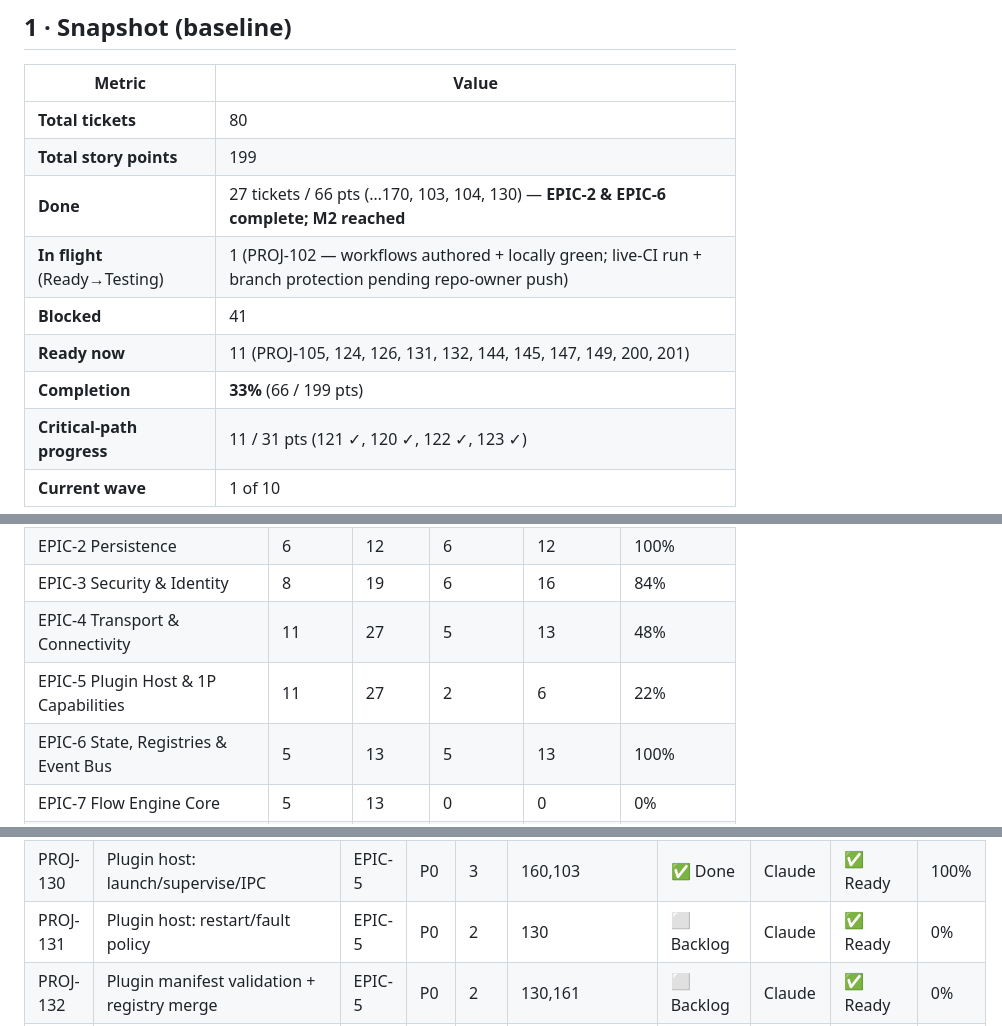
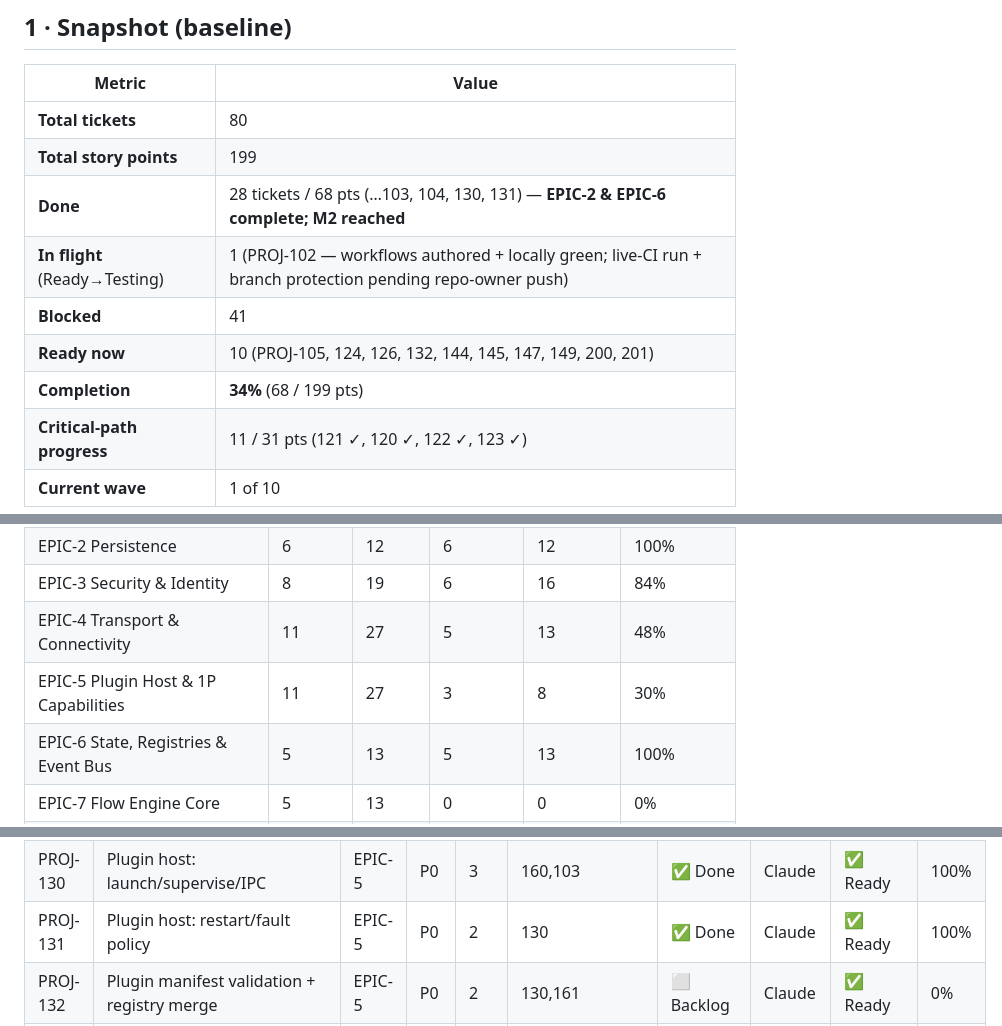
Before and after one commit to LMC4910/CyberDeck, a Markdown page: Documentation/CyberDeck_Phase1_Progress_Dashboard.md, 3 parts joined by grey strips. Drawn GitHub-style.

Commit message:
docs: progress dashboard — PROJ-131 done (34%, crash isolation complete)

```diff
--- a/Documentation/CyberDeck_Phase1_Progress_Dashboard.md
+++ b/Documentation/CyberDeck_Phase1_Progress_Dashboard.md
@@ -28,11 +28,11 @@
 |--------|-------|
 | **Total tickets** | 80 |
 | **Total story points** | 199 |
-| **Done** | 27 tickets / 66 pts (…170, 103, 104, 130) — **EPIC-2 & EPIC-6 complete; M2 reached** |
+| **Done** | 28 tickets / 68 pts (…103, 104, 130, 131) — **EPIC-2 & EPIC-6 complete; M2 reached** |
 | **In flight** (Ready→Testing) | 1 (PROJ-102 — workflows authored + locally green; live-CI run + branch protection pending repo-owner push) |
 | **Blocked** | 41 |
-| **Ready now** | 11 (PROJ-105, 124, 126, 131, 132, 144, 145, 147, 149, 200, 201) |
-| **Completion** | **33%** (66 / 199 pts) |
+| **Ready now** | 10 (PROJ-105, 124, 126, 132, 144, 145, 147, 149, 200, 201) |
+| **Completion** | **34%** (68 / 199 pts) |
 | **Critical-path progress** | 11 / 31 pts (121 ✓, 120 ✓, 122 ✓, 123 ✓) |
 | **Current wave** | 1 of 10 |
 
@@ -52,7 +52,7 @@
 | EPIC-2 Persistence | 6 | 12 | 6 | 12 | 100% |
 | EPIC-3 Security & Identity | 8 | 19 | 6 | 16 | 84% |
 | EPIC-4 Transport & Connectivity | 11 | 27 | 5 | 13 | 48% |
-| EPIC-5 Plugin Host & 1P Capabilities | 11 | 27 | 2 | 6 | 22% |
+| EPIC-5 Plugin Host & 1P Capabilities | 11 | 27 | 3 | 8 | 30% |
 | EPIC-6 State, Registries & Event Bus | 5 | 13 | 5 | 13 | 100% |
 | EPIC-7 Flow Engine Core | 5 | 13 | 0 | 0 | 0% |
 | EPIC-8 Client Runtime & Widgets | 10 | 24 | 0 | 0 | 0% |
@@ -118,7 +118,7 @@ The next tickets to unlock once the Ready set clears:
 | PROJ-126 | Trust revocation + session teardown | EPIC-3 | P1 | 1 | 123,125 | ⬜ Backlog | Claude | ✅ Ready | 0% |
 | PROJ-127 | Audit log writer + redaction | EPIC-3 | P1 | 2 | 114,125 | ✅ Done | Claude | ✅ Ready | 100% |
 | PROJ-130 | Plugin host: launch/supervise/IPC | EPIC-5 | P0 | 3 | 160,103 | ✅ Done | Claude | ✅ Ready | 100% |
-| PROJ-131 | Plugin host: restart/fault policy | EPIC-5 | P0 | 2 | 130 | ⬜ Backlog | Claude | ✅ Ready | 0% |
+| PROJ-131 | Plugin host: restart/fault policy | EPIC-5 | P0 | 2 | 130 | ✅ Done | Claude | ✅ Ready | 100% |
 | PROJ-132 | Plugin manifest validation + registry merge | EPIC-5 | P0 | 2 | 130,161 | ⬜ Backlog | Claude | ✅ Ready | 0% |
 | PROJ-133 | Permission enforcement at IPC boundary | EPIC-5 | P0 | 2 | 132,125 | ⬜ Backlog | Claude | ⛔ Blocked | 0% |
 | PROJ-140 | Endpoint abstraction + ConnectionManager | EPIC-4 | P0 | 2 | — | ✅ Done | Claude | ✅ Ready | 100% |
```
Also changed, not shown: other parts of Documentation/CyberDeck_Phase1_Progress_Dashboard.md (+1 -0 lines).
